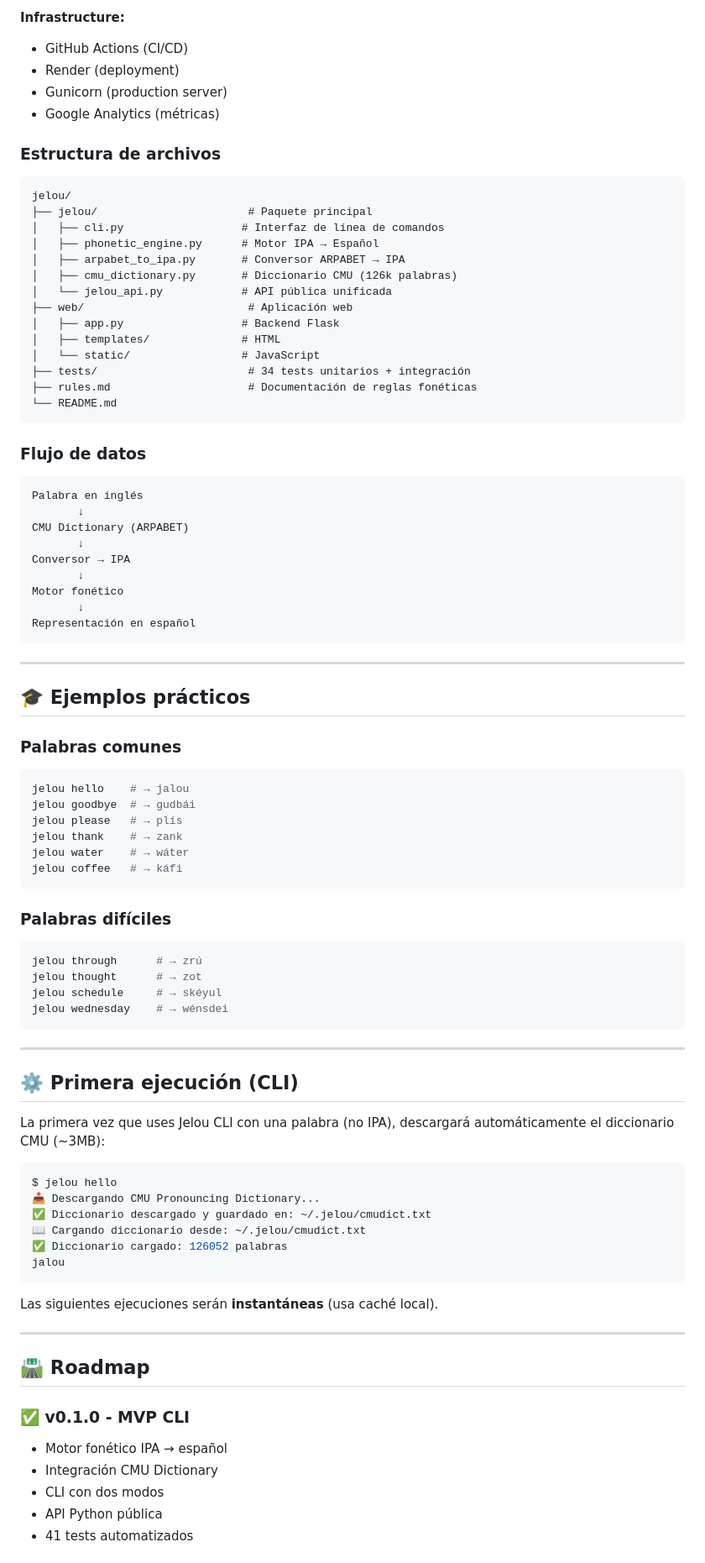
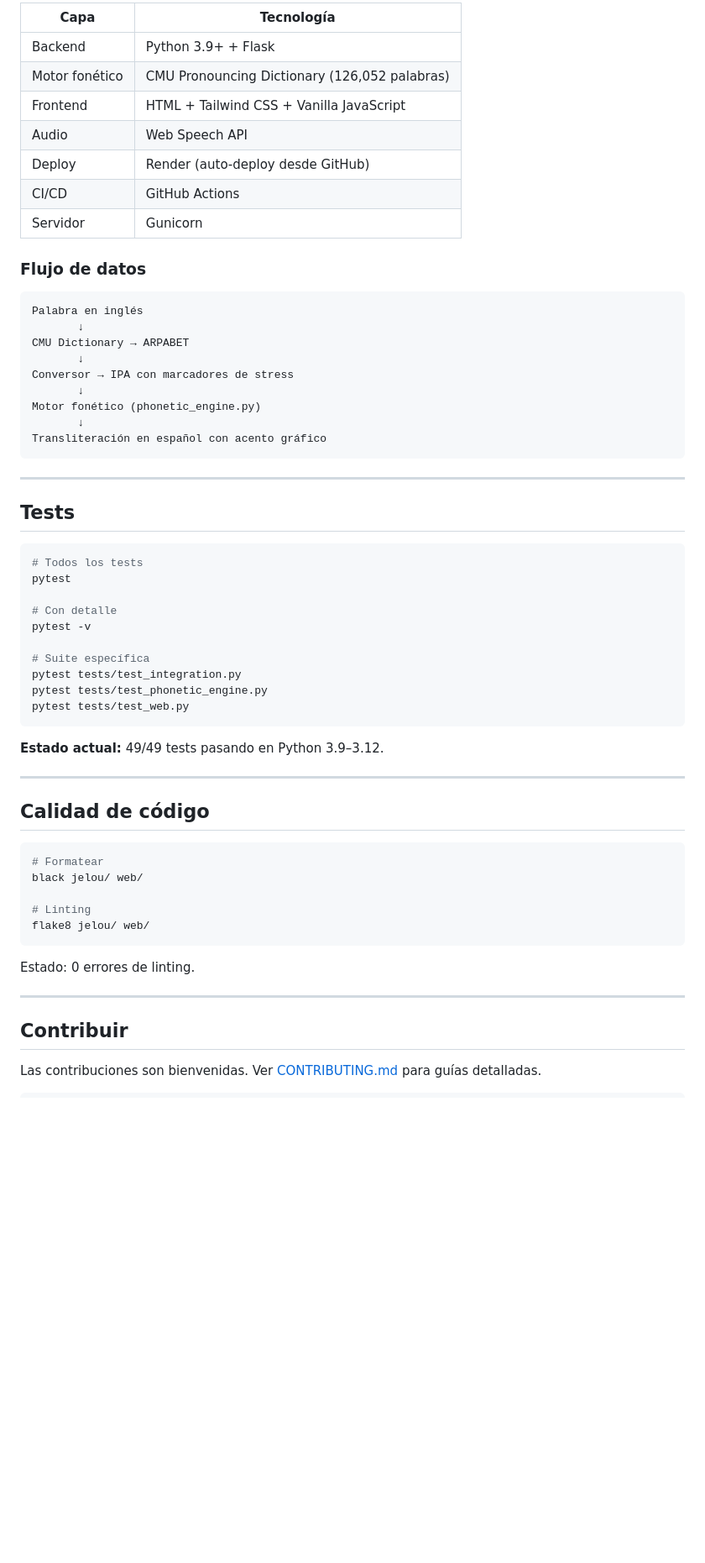
Before and after one commit to N7C0LAS/jelou, a Markdown page: README.md, the part around one of its changes. Shown at 84% size. GitHub-like rendering; blank space fills up the shorter version.

````diff
--- a/README.md
+++ b/README.md
@@ -234,86 +178,63 @@ flake8 jelou/ web/
-**Infrastructure:**
-- GitHub Actions (CI/CD)
-- Render (deployment)
-- Gunicorn (production server)
-- Google Analytics (métricas)
-
-### Estructura de archivos
-```
-jelou/
-├── jelou/                       # Paquete principal
-│   ├── cli.py                  # Interfaz de línea de comandos
-│   ├── phonetic_engine.py      # Motor IPA → Español
-│   ├── arpabet_to_ipa.py       # Conversor ARPABET → IPA
-│   ├── cmu_dictionary.py       # Diccionario CMU (126k palabras)
-│   └── jelou_api.py            # API pública unificada
-├── web/                         # Aplicación web
-│   ├── app.py                  # Backend Flask
-│   ├── templates/              # HTML
-│   └── static/                 # JavaScript
-├── tests/                       # 34 tests unitarios + integración
-├── rules.md                     # Documentación de reglas fonéticas
-└── README.md
-```
+| Capa | Tecnología |
+|------|-----------|
+| Backend | Python 3.9+ + Flask |
+| Motor fonético | CMU Pronouncing Dictionary (126,052 palabras) |
+| Frontend | HTML + Tailwind CSS + Vanilla JavaScript |
+| Audio | Web Speech API |
+| Deploy | Render (auto-deploy desde GitHub) |
+| CI/CD | GitHub Actions |
+| Servidor | Gunicorn |
 
 ### Flujo de datos
+
 ```
 Palabra en inglés
        ↓
-CMU Dictionary (ARPABET)
+CMU Dictionary → ARPABET
        ↓
-Conversor → IPA
+Conversor → IPA con marcadores de stress
        ↓
-Motor fonético
+Motor fonético (phonetic_engine.py)
        ↓
-Representación en español
+Transliteración en español con acento gráfico
 ```
 
 ---
 
-## 🎓 Ejemplos prácticos
+## Tests
 
-### Palabras comunes
 ```bash
-jelou hello    # → jalou
-jelou goodbye  # → gudbái
-jelou please   # → plís
-jelou thank    # → zank
-jelou water    # → wáter
-jelou coffee   # → káfi
+# Todos los tests
+pytest
+
+# Con detalle
+pytest -v
+
+# Suite específica
+pytest tests/test_integration.py
+pytest tests/test_phonetic_engine.py
+pytest tests/test_web.py
 ```
 
-### Palabras difíciles
-```bash
-jelou through      # → zrú
-jelou thought      # → zot
-jelou schedule     # → skéyul
-jelou wednesday    # → wénsdei
-```
+**Estado actual:** 49/49 tests pasando en Python 3.9–3.12.
 
 ---
 
-## ⚙️ Primera ejecución (CLI)
+## Calidad de código
 
-La primera vez que uses Jelou CLI con una palabra (no IPA), descargará automáticamente el diccionario CMU (~3MB):
 ```bash
-$ jelou hello
-📥 Descargando CMU Pronouncing Dictionary...
-✅ Diccionario descargado y guardado en: ~/.jelou/cmudict.txt
-📖 Cargando diccionario desde: ~/.jelou/cmudict.txt
-✅ Diccionario cargado: 126052 palabras
-jalou
+# Formatear
+black jelou/ web/
+
+# Linting
+flake8 jelou/ web/
 ```
 
-Las siguientes ejecuciones serán **instantáneas** (usa caché local).
+Estado: 0 errores de linting.
 
 ---
 
-## 🛣️ Roadmap
+## Contribuir
 
-### ✅ v0.1.0 - MVP CLI
-- Motor fonético IPA → español
-- Integración CMU Dictionary
-- CLI con dos modos
-- API Python pública
-- 41 tests automatizados
+Las contribuciones son bienvenidas. Ver [CONTRIBUTING.md](CONTRIBUTING.md) para guías detalladas.
 
````
Also changed, not shown: other parts of README.md (+148 -250 lines).
